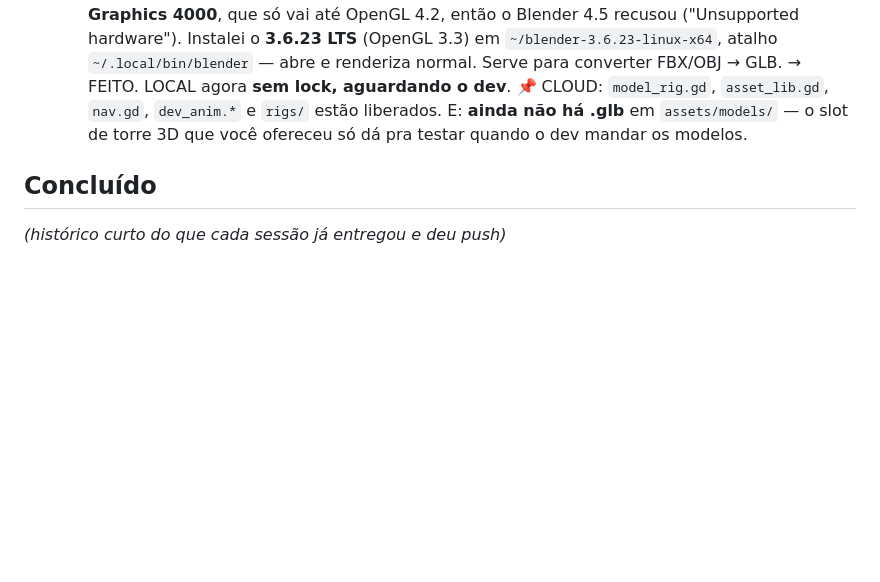
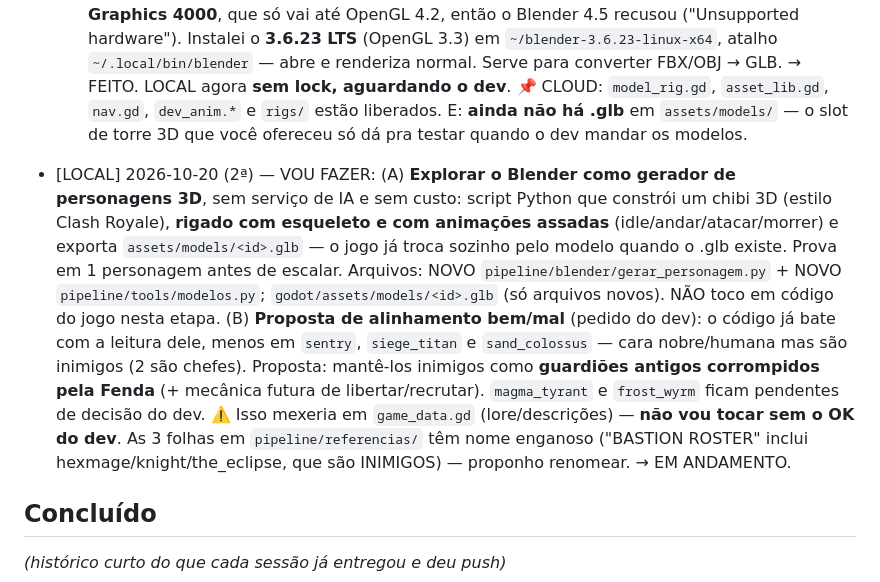
Before and after one commit to o4rauto/Kingsho-confidence, a Markdown page: COORDENACAO.md, the part around the change. GitHub-like rendering; blank space fills up the shorter version.

Commit message:
Diário: LOCAL explora Blender como gerador de personagens 3D + proposta de alinhamento
Co-Authored-By: Claude Opus 5 <noreply@anthropic.com>

```diff
--- a/COORDENACAO.md
+++ b/COORDENACAO.md
@@ -176,6 +176,24 @@ seções à mão (mantenha as duas), e push de novo.
   liberados. E: **ainda não há .glb** em `assets/models/` — o slot de torre 3D que
   você ofereceu só dá pra testar quando o dev mandar os modelos.
 
+- [LOCAL] 2026-10-20 (2ª) — VOU FAZER: (A) **Explorar o Blender como gerador de
+  personagens 3D**, sem serviço de IA e sem custo: script Python que constrói um
+  chibi 3D (estilo Clash Royale), **rigado com esqueleto e com animações assadas**
+  (idle/andar/atacar/morrer) e exporta `assets/models/<id>.glb` — o jogo já troca
+  sozinho pelo modelo quando o .glb existe. Prova em 1 personagem antes de escalar.
+  Arquivos: NOVO `pipeline/blender/gerar_personagem.py` + NOVO
+  `pipeline/tools/modelos.py`; `godot/assets/models/<id>.glb` (só arquivos novos).
+  NÃO toco em código do jogo nesta etapa.
+  (B) **Proposta de alinhamento bem/mal** (pedido do dev): o código já bate com a
+  leitura dele, menos em `sentry`, `siege_titan` e `sand_colossus` — cara nobre/humana
+  mas são inimigos (2 são chefes). Proposta: mantê-los inimigos como **guardiões
+  antigos corrompidos pela Fenda** (+ mecânica futura de libertar/recrutar).
+  `magma_tyrant` e `frost_wyrm` ficam pendentes de decisão do dev.
+  ⚠️ Isso mexeria em `game_data.gd` (lore/descrições) — **não vou tocar sem o OK do dev**.
+  As 3 folhas em `pipeline/referencias/` têm nome enganoso ("BASTION ROSTER" inclui
+  hexmage/knight/the_eclipse, que são INIMIGOS) — proponho renomear.
+  → EM ANDAMENTO.
+
 ## Concluído
 *(histórico curto do que cada sessão já entregou e deu push)*
 
```
